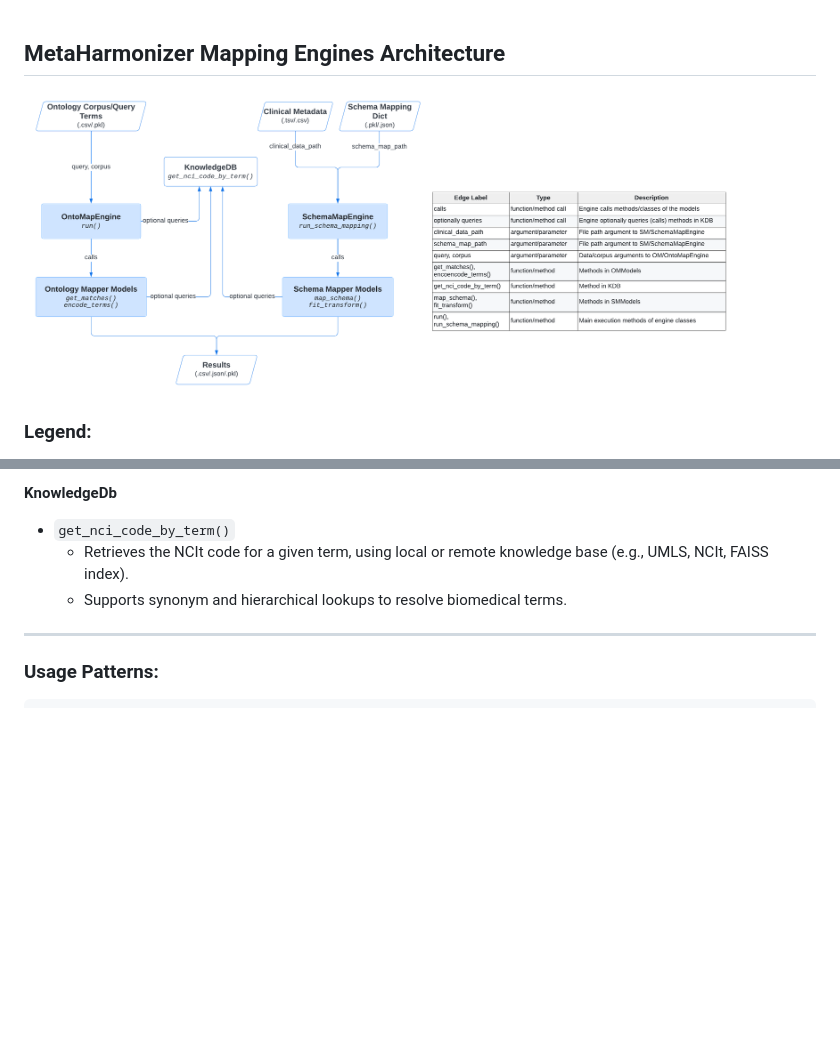
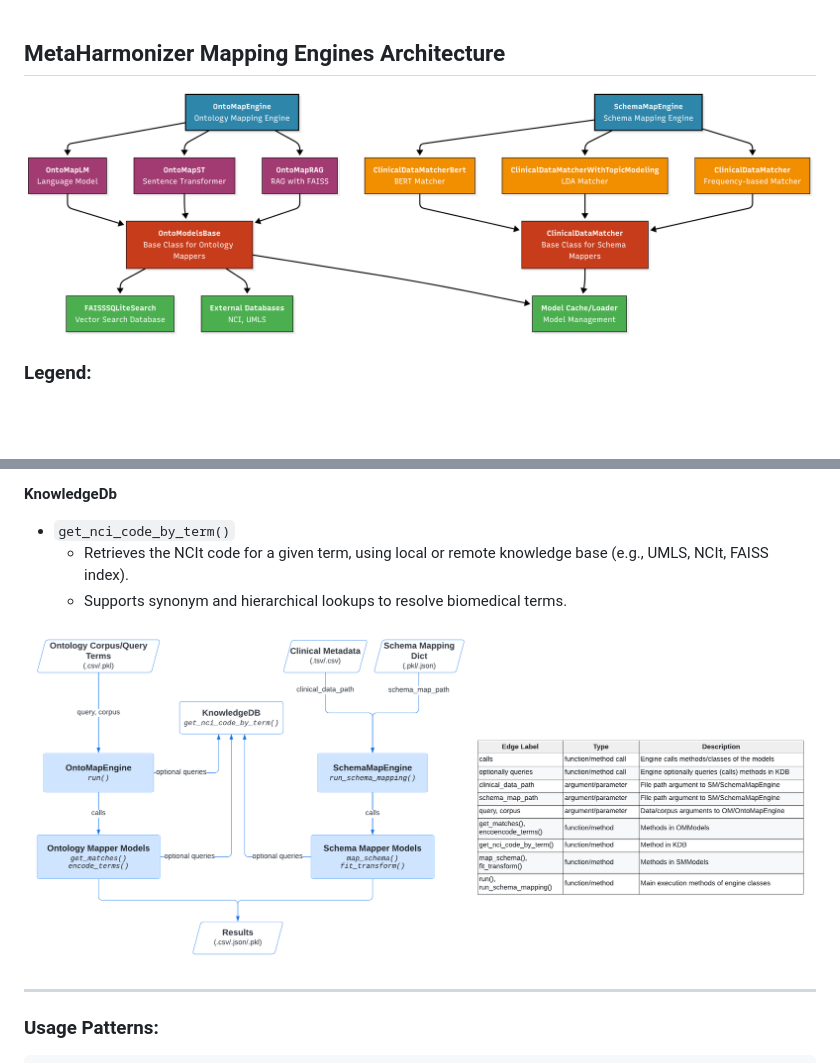
Before and after one commit to shbrief/MetaHarmonizer, a Markdown page: src/README.md, 2 parts joined by grey strips. GitHub-like rendering; blank space fills up the shorter version.

Commit message:
add two diagrams

```diff
--- a/src/README.md
+++ b/src/README.md
@@ -1,6 +1,6 @@
 ## MetaHarmonizer Mapping Engines Architecture
 
-<img src="https://github.com/shbrief/MetaHarmonizer/blob/main/Figures/MetaHarmonizer%20-%20Architecture.png" width="90%" height="90%"/>
+<img src="https://github.com/shbrief/MetaHarmonizer/blob/diagrams/Figures/MetaHarmonizer_All%20_%20Mermaid%20Chart-2025-07-03-210436.png" width="100%" height="100%"/>
 
 ### Legend:
 - 🔵 **Blue** - Main Engine Classes (Top-level orchestrators)
@@ -92,6 +92,8 @@
   - Retrieves the NCIt code for a given term, using local or remote knowledge base (e.g., UMLS, NCIt, FAISS index).
   - Supports synonym and hierarchical lookups to resolve biomedical terms.
 
+<img src="https://github.com/shbrief/MetaHarmonizer/blob/main/Figures/MetaHarmonizer%20-%20Architecture.png" width="100%" height="100%"/>
+
 ---
 
 ### Usage Patterns:
```
